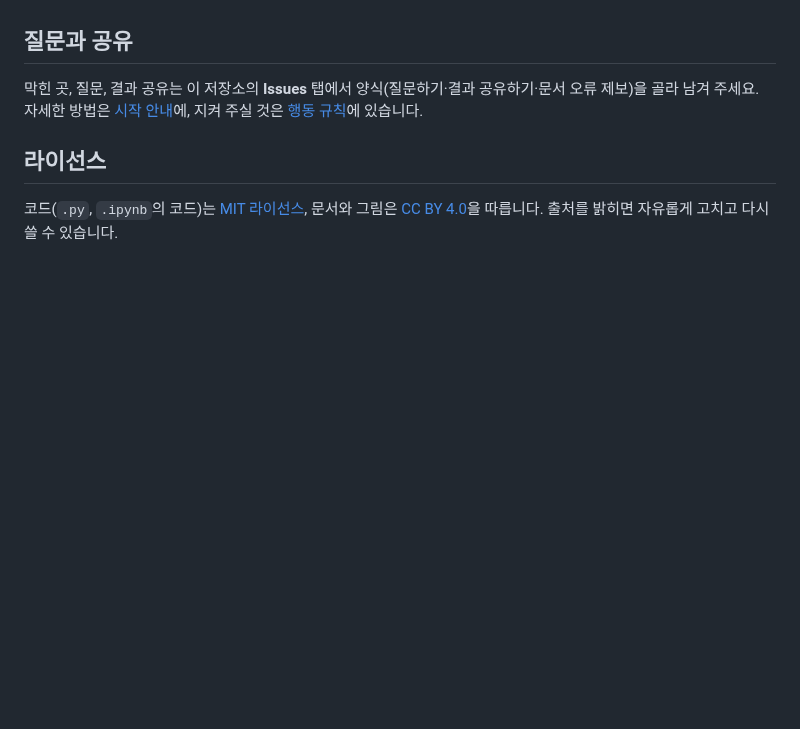
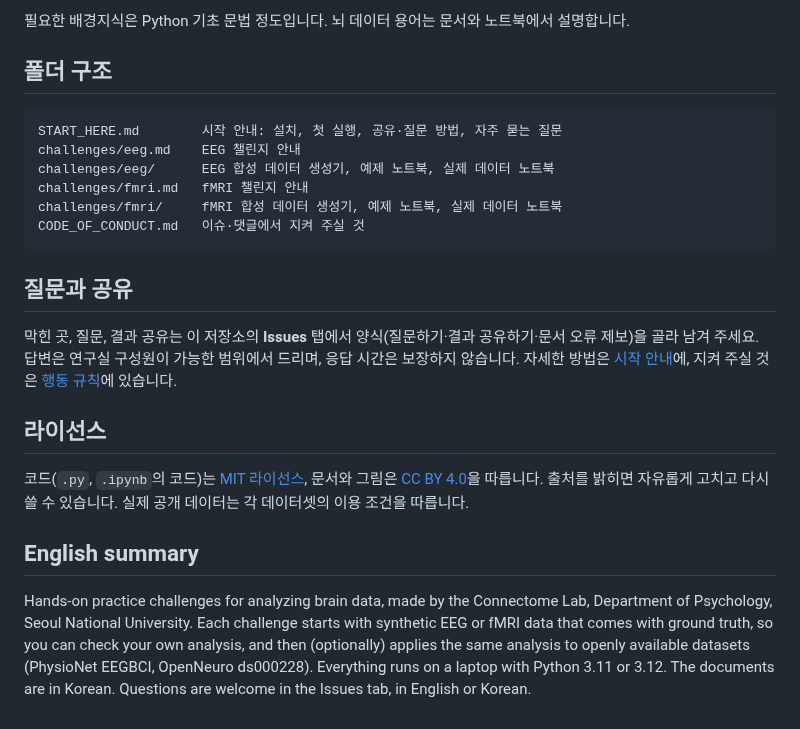
Before and after one commit to Transconnectome/connectome-challenges-public, a Markdown page: README.md, the part around one of its changes. GitHub-like rendering; blank space fills up the shorter version.

````diff
--- a/README.md
+++ b/README.md
@@ -17,8 +31,24 @@
+필요한 배경지식은 Python 기초 문법 정도입니다. 뇌 데이터 용어는 문서와 노트북에서 설명합니다.
+
+## 폴더 구조
+
+```text
+START_HERE.md        시작 안내: 설치, 첫 실행, 공유·질문 방법, 자주 묻는 질문
+challenges/eeg.md    EEG 챌린지 안내
+challenges/eeg/      EEG 합성 데이터 생성기, 예제 노트북, 실제 데이터 노트북
+challenges/fmri.md   fMRI 챌린지 안내
+challenges/fmri/     fMRI 합성 데이터 생성기, 예제 노트북, 실제 데이터 노트북
+CODE_OF_CONDUCT.md   이슈·댓글에서 지켜 주실 것
+```
 
 ## 질문과 공유
 
-막힌 곳, 질문, 결과 공유는 이 저장소의 **Issues** 탭에서 양식(질문하기·결과 공유하기·문서 오류 제보)을 골라 남겨 주세요. 자세한 방법은 [시작 안내](START_HERE.md#5-결과-정리와-공유)에, 지켜 주실 것은 [행동 규칙](CODE_OF_CONDUCT.md)에 있습니다.
+막힌 곳, 질문, 결과 공유는 이 저장소의 **Issues** 탭에서 양식(질문하기·결과 공유하기·문서 오류 제보)을 골라 남겨 주세요. 답변은 연구실 구성원이 가능한 범위에서 드리며, 응답 시간은 보장하지 않습니다. 자세한 방법은 [시작 안내](START_HERE.md#5-결과-정리와-공유)에, 지켜 주실 것은 [행동 규칙](CODE_OF_CONDUCT.md)에 있습니다.
 
 ## 라이선스
 
-코드(`.py`, `.ipynb`의 코드)는 [MIT 라이선스](LICENSE), 문서와 그림은 [CC BY 4.0](LICENSE-docs)을 따릅니다. 출처를 밝히면 자유롭게 고치고 다시 쓸 수 있습니다.
+코드(`.py`, `.ipynb`의 코드)는 [MIT 라이선스](LICENSE), 문서와 그림은 [CC BY 4.0](LICENSE-docs)을 따릅니다. 출처를 밝히면 자유롭게 고치고 다시 쓸 수 있습니다. 실제 공개 데이터는 각 데이터셋의 이용 조건을 따릅니다.
+
+## English summary
+
+Hands-on practice challenges for analyzing brain data, made by the Connectome Lab, Department of Psychology, Seoul National University. Each challenge starts with synthetic EEG or fMRI data that comes with ground truth, so you can check your own analysis, and then (optionally) applies the same analysis to openly available datasets (PhysioNet EEGBCI, OpenNeuro ds000228). Everything runs on a laptop with Python 3.11 or 3.12. The documents are in Korean. Questions are welcome in the Issues tab, in English or Korean.
````
Also changed, not shown: other parts of README.md (+23 -9 lines), assets/eeg_blinks.png (added), assets/fmri_motion.png (added).
